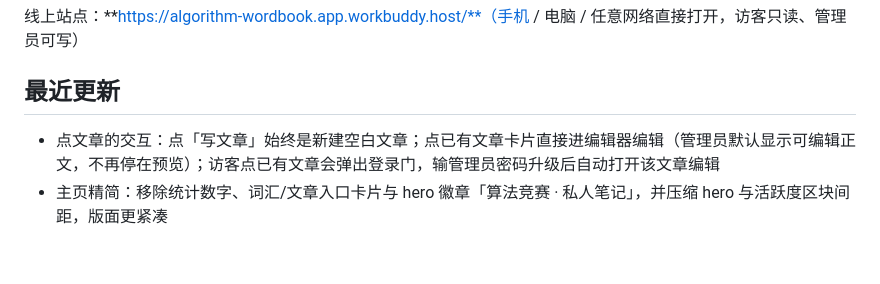
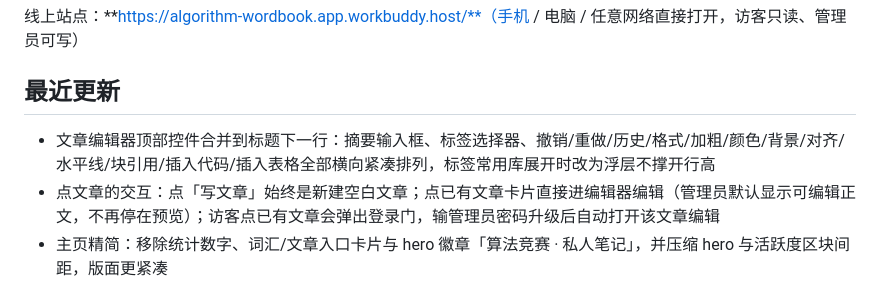
Before and after one commit to noorenduddy32-cpu/algorithm-wordbook, a Markdown page: README.md, the part around the change. Rendered like a GitHub page; blank space fills up the shorter version.

Commit message:
docs: update README for merged editor toolbar

```diff
--- a/README.md
+++ b/README.md
@@ -6,6 +6,7 @@
 
 ## 最近更新
 
+- 文章编辑器顶部控件合并到标题下一行：摘要输入框、标签选择器、撤销/重做/历史/格式/加粗/颜色/背景/对齐/水平线/块引用/插入代码/插入表格全部横向紧凑排列，标签常用库展开时改为浮层不撑开行高
 - 点文章的交互：点「写文章」始终是新建空白文章；点已有文章卡片直接进编辑器编辑（管理员默认显示可编辑正文，不再停在预览）；访客点已有文章会弹出登录门，输管理员密码升级后自动打开该文章编辑
 - 主页精简：移除统计数字、词汇/文章入口卡片与 hero 徽章「算法竞赛 · 私人笔记」，并压缩 hero 与活跃度区块间距，版面更紧凑
 - 全局字号调节：顶栏字号按钮，1-100 连续滑杆（1=最小 0.5x，50=标准 1.0x，100=最大 2.0x），拖动时实时预览，localStorage 持久，跨页同步生效
```
